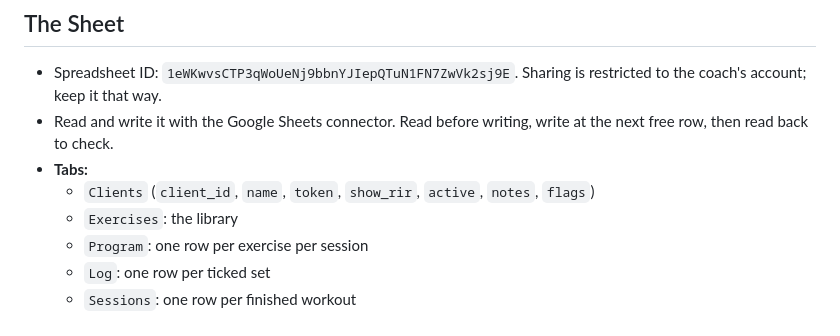
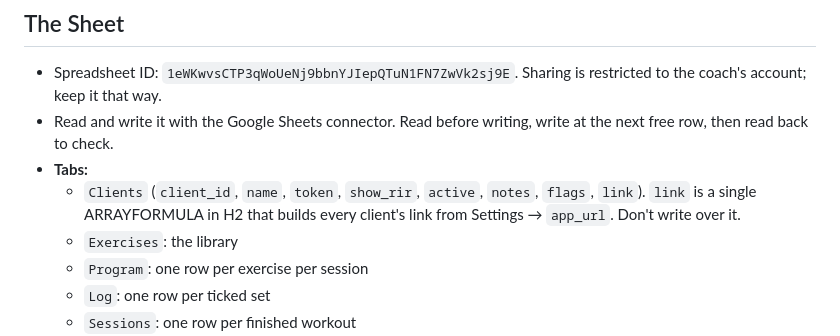
Before and after one commit to chawlasahaj/coach, a Markdown page: CLAUDE.md, the part around the change. Drawn GitHub-style.

```diff
--- a/CLAUDE.md
+++ b/CLAUDE.md
@@ -26,7 +26,7 @@ tests/                logic and Apps Script unit tests, Playwright end-to-end
 - Spreadsheet ID: `1eWKwvsCTP3qWoUeNj9bbnYJIepQTuN1FN7ZwVk2sj9E`. Sharing is restricted to the coach's account; keep it that way.
 - Read and write it with the Google Sheets connector. Read before writing, write at the next free row, then read back to check.
 - **Tabs:**
-  - `Clients` (`client_id`, `name`, `token`, `show_rir`, `active`, `notes`, `flags`)
+  - `Clients` (`client_id`, `name`, `token`, `show_rir`, `active`, `notes`, `flags`, `link`). `link` is a single ARRAYFORMULA in H2 that builds every client's link from Settings → `app_url`. Don't write over it.
   - `Exercises`: the library
   - `Program`: one row per exercise per session
   - `Log`: one row per ticked set
```
Also changed, not shown: README.md (+1 -1 lines).
